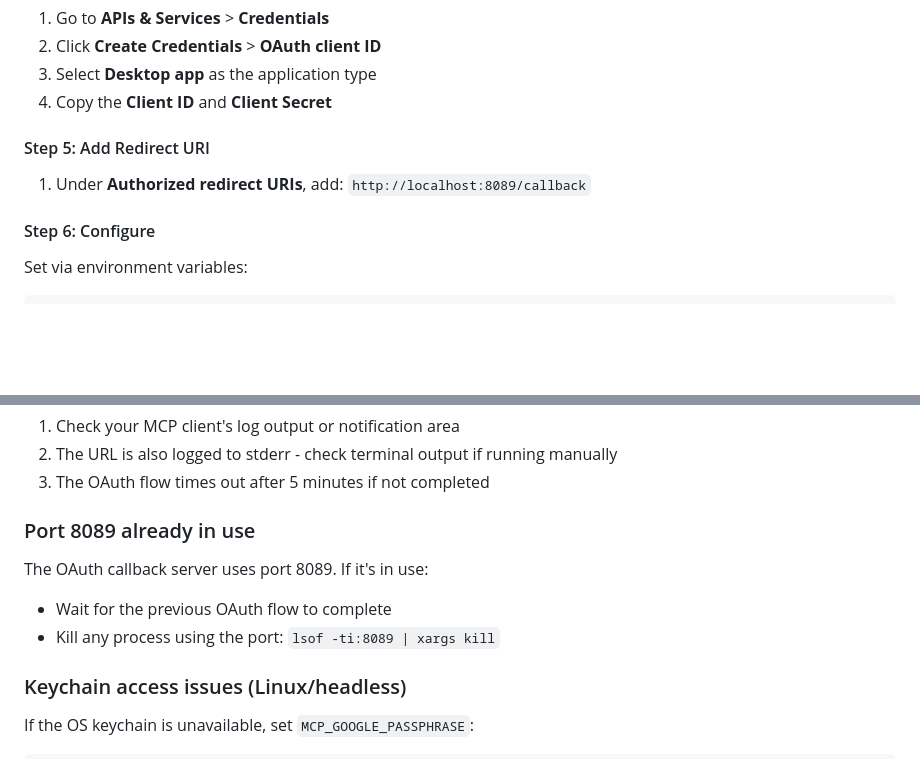
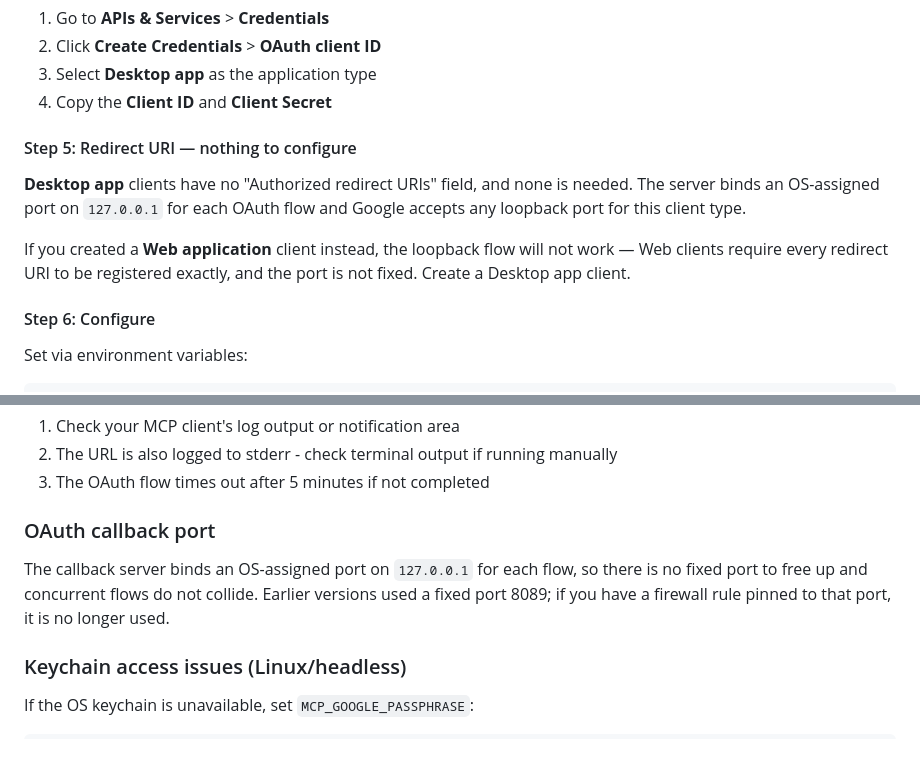
Before and after one commit to bkbaheti/google-multi-account-mcp, a Markdown page: README.md, 2 parts joined by grey strips. GitHub-like rendering; folded sections open; blank space fills up the shorter version.

Commit message:
docs(readme): correct the OAuth redirect URI and callback port instructions
Step 5 told BYO users to register `http://localhost:8089/callback` under
"Authorized redirect URIs". That was already wrong before this branch — Step 4
tells them to create a **Desktop app** client, and Desktop clients have no
redirect-URI field at all — and the ephemeral port makes it wrong twice over.
Anyone who went looking for that field would conclude they needed a Web
application client, which is the one type where the loopback flow cannot work.

Also replaces the "Port 8089 already in use" troubleshooting entry: the
OS-assigned port removes that failure mode rather than mitigating it.

Claude-Session: https://claude.ai/code/session_01GEjjmueQwj1bghwvDDmeN6

```diff
--- a/README.md
+++ b/README.md
@@ -149,9 +149,15 @@ Priority: environment variables > config file > built-in defaults.
 3. Select **Desktop app** as the application type
 4. Copy the **Client ID** and **Client Secret**
 
-#### Step 5: Add Redirect URI
+#### Step 5: Redirect URI — nothing to configure
 
-1. Under **Authorized redirect URIs**, add: `http://localhost:8089/callback`
+**Desktop app** clients have no "Authorized redirect URIs" field, and none is
+needed. The server binds an OS-assigned port on `127.0.0.1` for each OAuth
+flow and Google accepts any loopback port for this client type.
+
+If you created a **Web application** client instead, the loopback flow will not
+work — Web clients require every redirect URI to be registered exactly, and the
+port is not fixed. Create a Desktop app client.
 
 #### Step 6: Configure
 
@@ -501,11 +507,12 @@ If you don't see the URL:
 2. The URL is also logged to stderr - check terminal output if running manually
 3. The OAuth flow times out after 5 minutes if not completed
 
-### Port 8089 already in use
+### OAuth callback port
 
-The OAuth callback server uses port 8089. If it's in use:
-- Wait for the previous OAuth flow to complete
-- Kill any process using the port: `lsof -ti:8089 | xargs kill`
+The callback server binds an OS-assigned port on `127.0.0.1` for each flow, so
+there is no fixed port to free up and concurrent flows do not collide. Earlier
+versions used a fixed port 8089; if you have a firewall rule pinned to that
+port, it is no longer used.
 
 ### Keychain access issues (Linux/headless)
 
```
